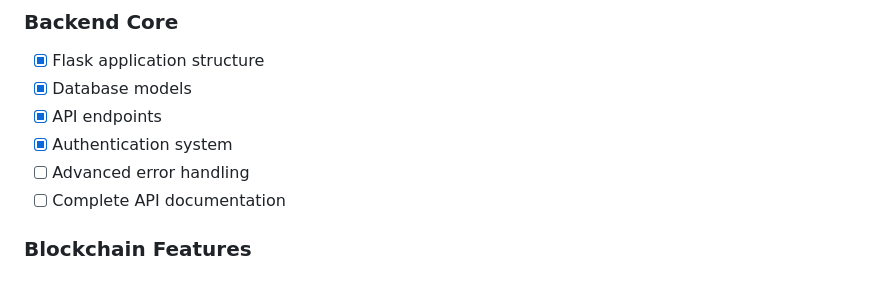
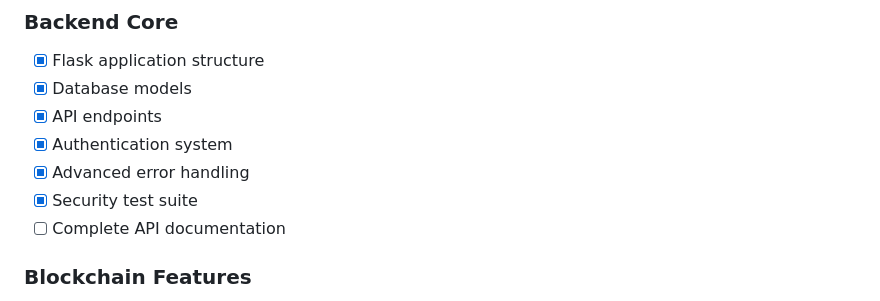
Before and after one commit to fernandofast57/DEBIT_FREE_APP, a Markdown page: MASTER_PROJECT.md, the part around the change. Drawn GitHub-style.

Commit message:
Assistant checkpoint: Updated project status and validation checklist
Assistant generated file changes:
- MASTER_PROJECT.md: Update validation checklist

---

User prompt:

test passati ora proseguiamo con il prossimo passo in programma. Intanto aggirna il MASTER_PROJECT.MD

```diff
--- a/MASTER_PROJECT.md
+++ b/MASTER_PROJECT.md
@@ -92,7 +92,8 @@
 - [x] Database models
 - [x] API endpoints
 - [x] Authentication system
-- [ ] Advanced error handling
+- [x] Advanced error handling
+- [x] Security test suite
 - [ ] Complete API documentation
 
 ### Blockchain Features
```
